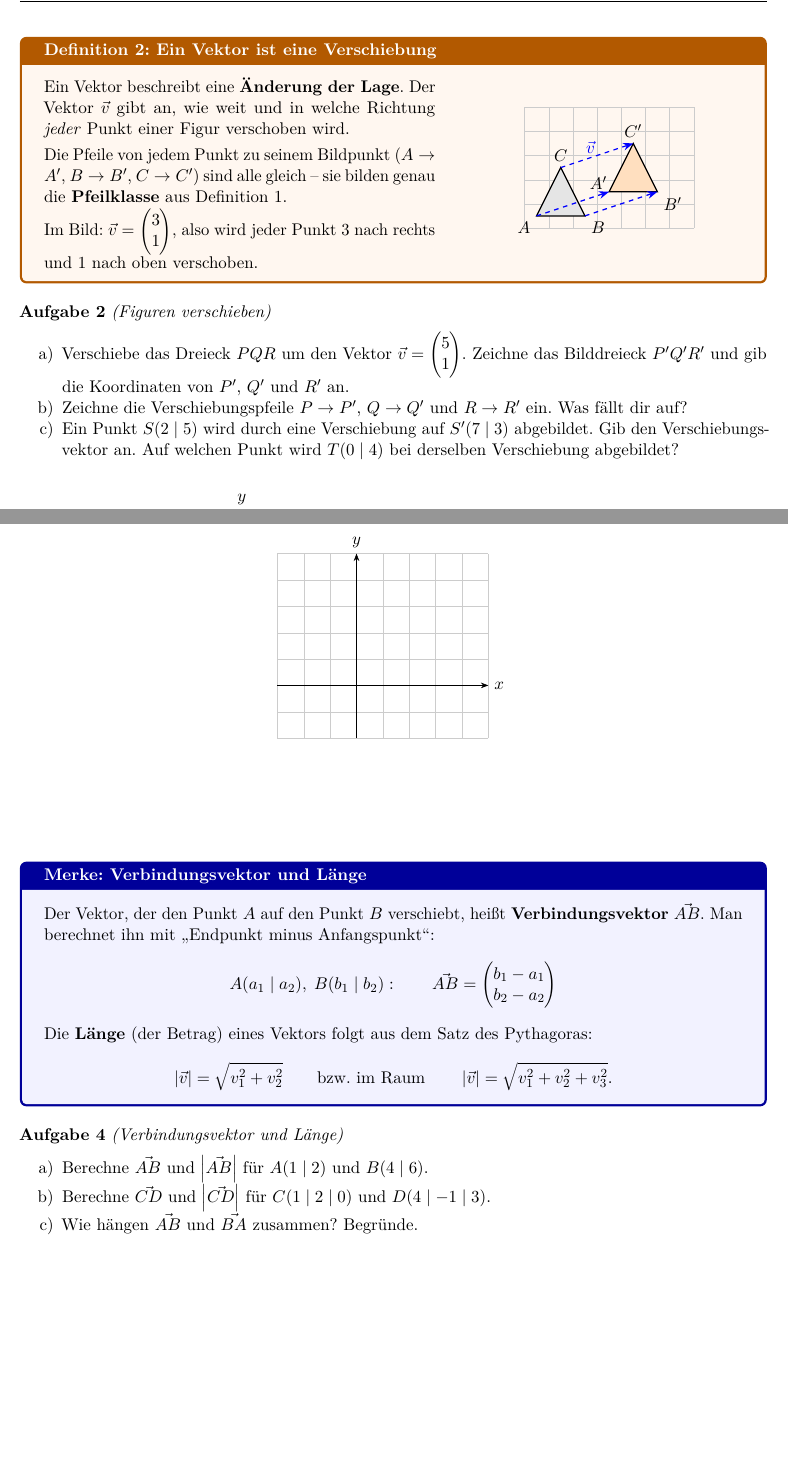
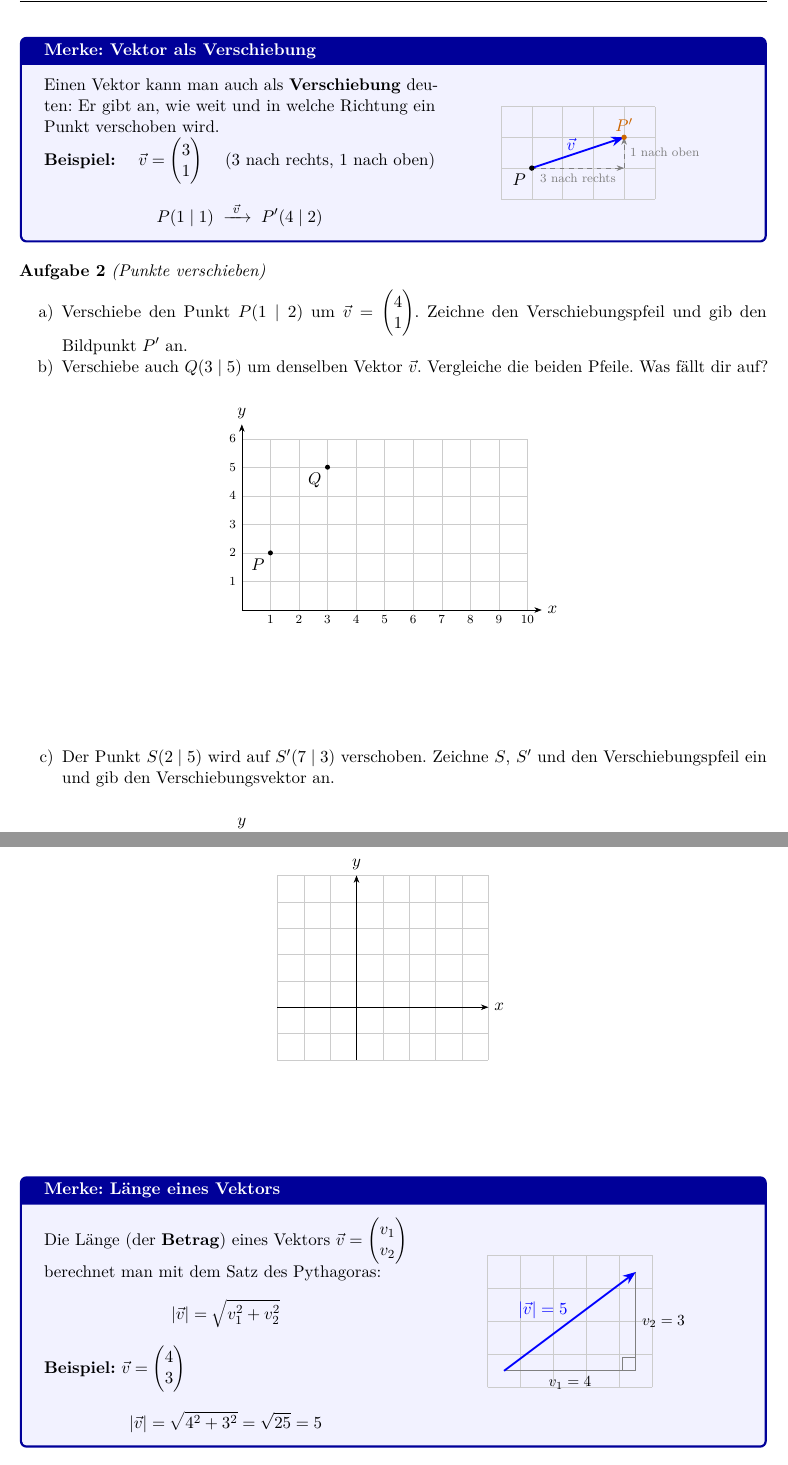
Before and after one commit to Niklas-Fritz/Ekats-Spielplatz, a LaTeX document (Stundenverlaufsplan_Vektoren/Arbeitsblatt_Vektoren.tex): two parts of pages 2 and 3 of 4, joined at a grey line, cut at the place of the change, the shorter picture padded with empty space. Compiled offline with pdfLaTeX.

Commit message:
erster versuch

```diff
--- a/Stundenverlaufsplan_Vektoren/Arbeitsblatt_Vektoren.tex
+++ b/Stundenverlaufsplan_Vektoren/Arbeitsblatt_Vektoren.tex
@@ -70,7 +71,7 @@
 
 % --- Kästen --------------------------------------------------
 \newtcolorbox{definition}[1]{colback=orange!6,colframe=orange!70!black,
-  title={Definition #1},fonttitle=\bfseries}
+  title={#1},fonttitle=\bfseries}
 \newtcolorbox{merke}[1][Merke]{colback=blue!5,colframe=blue!60!black,
   title=#1,fonttitle=\bfseries}
 
@@ -190,55 +191,49 @@
 \end{aufgabe}
 
 % ============================================================
-%  2. Verschiebung
+%  Deutung: Vektor als Verschiebung
 % ============================================================
-\Needspace{7cm}
-\begin{definition}{2: Ein Vektor ist eine Verschiebung}
+\Needspace{6cm}
+\begin{merke}[Merke: Vektor als Verschiebung]
   \begin{minipage}[c]{0.56\linewidth}
-    Ein Vektor beschreibt eine \textbf{Änderung der Lage}.
-    Der Vektor $\vect{v}$ gibt an, wie weit und in welche Richtung
-    \emph{jeder} Punkt einer Figur verschoben wird.
+    Einen Vektor kann man auch als \textbf{Verschiebung} deuten:
+    Er gibt an, wie weit und in welche Richtung ein Punkt verschoben wird.
 
     \smallskip
-    Die Pfeile von jedem Punkt zu seinem Bildpunkt
-    ($A \to A'$, $B \to B'$, $C \to C'$) sind alle gleich -- sie bilden
-    genau die \textbf{Pfeilklasse} aus Definition~1.
-
-    \smallskip
-    Im Bild: $\vect{v} = \spvek{3}{1}$, also wird jeder Punkt
-    3 nach rechts und 1 nach oben verschoben.
+    \textbf{Beispiel:} \quad $\vect{v} = \spvek{3}{1}$
+    \quad (3 nach rechts, 1 nach oben)
+    \[
+      P(1 \mid 1) \;\xrightarrow{\ \vect{v}\ }\; P'(4 \mid 2)
+    \]
   \end{minipage}\hfill
   \begin{minipage}[c]{0.4\linewidth}
     \centering
-    \begin{tikzpicture}[scale=0.55]
-      \draw[very thin,gray!40] (0,0) grid (7,5);
-      \draw[thick,fill=gray!20] (0.5,0.5) node[below left]{$A$}
-        -- (2.5,0.5) node[below right]{$B$}
-        -- (1.5,2.5) node[above]{$C$} -- cycle;
-      \draw[thick,fill=orange!25] (3.5,1.5) node[above left,inner sep=1pt]{$A'$}
-        -- (5.5,1.5) node[below right]{$B'$}
-        -- (4.5,3.5) node[above]{$C'$} -- cycle;
-      \foreach \p in {(0.5,0.5),(2.5,0.5)}
-        \draw[-Stealth,thick,blue,dashed] \p -- ++(3,1);
-      \draw[-Stealth,thick,blue,dashed] (1.5,2.5) -- ++(3,1)
+    \begin{tikzpicture}[scale=0.7]
+      \draw[very thin,gray!40] (0,0) grid (5,3);
+      % Treppe: 3 nach rechts, 1 nach oben
+      \draw[-Stealth,gray,dashed] (1,1) -- (4,1)
+        node[midway,below,font=\scriptsize] {3 nach rechts};
+      \draw[-Stealth,gray,dashed] (4,1) -- (4,2)
+        node[midway,right,font=\scriptsize] {1 nach oben};
+      % Verschiebungspfeil
+      \draw[-Stealth,very thick,blue] (1,1) -- (4,2)
         node[midway,above left,inner sep=1pt] {$\vect{v}$};
+      \fill (1,1) circle (2.5pt) node[below left] {$P$};
+      \fill[orange!80!black] (4,2) circle (2.5pt) node[above] {$P'$};
     \end{tikzpicture}
   \end{minipage}
-\end{definition}
+\end{merke}
 
-\begin{aufgabe}[Figuren verschieben]{10cm}
+\begin{aufgabe}[Punkte verschieben]{10cm}
   \begin{enumerate}[label=\alph*),nosep]
-    \item Verschiebe das Dreieck $PQR$ um den Vektor
-          $\vect{v} = \spvek{5}{1}$. Zeichne das Bilddreieck $P'Q'R'$ und
-          gib die Koordinaten von $P'$, $Q'$ und $R'$ an.
-    \item Zeichne die Verschiebungspfeile $P \to P'$, $Q \to Q'$ und
-          $R \to R'$ ein. Was fällt dir auf?
-    \item Ein Punkt $S(2 \mid 5)$ wird durch eine Verschiebung auf
-          $S'(7 \mid 3)$ abgebildet. Gib den Verschiebungsvektor an.
-          Auf welchen Punkt wird $T(0 \mid 4)$ bei derselben Verschiebung
-          abgebildet?
+    \item Verschiebe den Punkt $P(1 \mid 2)$ um $\vect{v} = \spvek{4}{1}$.
+          Zeichne den Verschiebungspfeil und gib den Bildpunkt $P'$ an.
+    \item Verschiebe auch $Q(3 \mid 5)$ um denselben Vektor $\vect{v}$.
+          Vergleiche die beiden Pfeile. Was fällt dir auf?
   \end{enumerate}
 
   \begin{center}
   \begin{tikzpicture}[scale=0.65]
     \koordsys{10}{6}
+    \fill (1,2) circle (2.5pt) node[below left] {$P$};
+    \fill (3,5) circle (2.5pt) node[below left] {$Q$};
@@ -248 +240,5 @@
     \ifloesungen
+      \draw[-Stealth,very thick,blue] (1,2) -- (5,3);
+      \draw[-Stealth,very thick,blue] (3,5) -- (7,6);
+      \fill[orange!80!black] (5,3) circle (2.5pt) node[below right] {$P'$};
+      \fill[orange!80!black] (7,6) circle (2.5pt) node[right] {$Q'$};
@@ -254,11 +245,21 @@
     \fi
   \end{tikzpicture}
   \end{center}
-  \schreibplatz{3cm}
+  \schreibplatz{2cm}
   \loesung{
-    a) $P'(6 \mid 2)$, $Q'(9 \mid 3)$, $R'(7 \mid 5)$\\
-    b) Alle Verschiebungspfeile sind gleich lang, parallel und gleich
-       orientiert -- sie sind Repräsentanten desselben Vektors
-       $\vect{v} = \spvek{5}{1}$.\\
-    c) $\vect{v} = \spvek{7-2}{3-5} = \spvek{5}{-2}$, \quad
-       $T'(0+5 \mid 4-2) = T'(5 \mid 2)$
+    a) $P'(1+4 \mid 2+1) = P'(5 \mid 3)$\\
+    b) $Q'(7 \mid 6)$. Beide Pfeile sind gleich lang, parallel und gleich
+       orientiert -- sie gehören zur selben Pfeilklasse, also zum selben
+       Vektor $\vect{v}$.
+  }
+
+  \Needspace{7cm}
+  \begin{enumerate}[label=\alph*),nosep,start=3]
+    \item Der Punkt $S(2 \mid 5)$ wird auf $S'(7 \mid 3)$ verschoben.
+          Zeichne $S$, $S'$ und den Verschiebungspfeil ein und gib den
+          Verschiebungsvektor an.
+  \end{enumerate}
+
+  \begin{center}
+  \begin{tikzpicture}[scale=0.65]
+    \koordsys{10}{6}
@@ -265,3 +277,7 @@
+  \schreibplatz{2cm}
+  \loesung{
+    c) $\vect{v} = \spvek{7-2}{3-5} = \spvek{5}{-2}$
+       (5 nach rechts, 2 nach unten)
   }
 \end{aufgabe}
 
@@ -299,28 +315,38 @@
   }
 \end{aufgabe}
 
-\Needspace{5cm}
-\begin{merke}[Merke: Verbindungsvektor und Länge]
-  Der Vektor, der den Punkt $A$ auf den Punkt $B$ verschiebt, heißt
-  \textbf{Verbindungsvektor} $\vect{AB}$. Man berechnet ihn mit
-  „Endpunkt minus Anfangspunkt“:
-  \[
-    A(a_1 \mid a_2),\; B(b_1 \mid b_2): \qquad
-    \vect{AB} = \spvek{b_1 - a_1}{b_2 - a_2}
-  \]
-  Die \textbf{Länge} (der Betrag) eines Vektors folgt aus dem Satz des
-  Pythagoras:
-  \[
-    \betrag{\vect{v}} = \sqrt{v_1^2 + v_2^2}
-    \qquad\text{bzw.\ im Raum}\qquad
-    \betrag{\vect{v}} = \sqrt{v_1^2 + v_2^2 + v_3^2}.
-  \]
+\Needspace{6cm}
+\begin{merke}[Merke: Länge eines Vektors]
+  \begin{minipage}[c]{0.52\linewidth}
+    Die Länge (der \textbf{Betrag}) eines Vektors
+    $\vect{v} = \spvek{v_1}{v_2}$ berechnet man mit dem
+    Satz des Pythagoras:
+    \[
+      \betrag{\vect{v}} = \sqrt{v_1^2 + v_2^2}
+    \]
+    \textbf{Beispiel:} $\vect{v} = \spvek{4}{3}$
+    \[
+      \betrag{\vect{v}} = \sqrt{4^2 + 3^2} = \sqrt{25} = 5
+    \]
+  \end{minipage}\hfill
+  \begin{minipage}[c]{0.44\linewidth}
+    \centering
+    \begin{tikzpicture}[scale=0.75]
+      \draw[very thin,gray!40] (0,0) grid (5,4);
+      % Katheten
+      \draw[thick,gray] (0.5,0.5) -- (4.5,0.5)
+        node[midway,below,font=\small,black] {$v_1 = 4$};
+      \draw[thick,gray] (4.5,0.5) -- (4.5,3.5)
+        node[midway,right,font=\small,black] {$v_2 = 3$};
+      % rechter Winkel
+      \draw[gray] (4.1,0.5) -- (4.1,0.9) -- (4.5,0.9);
+      % Vektor = Hypotenuse
+      \draw[-Stealth,very thick,blue] (0.5,0.5) -- (4.5,3.5)
+        node[midway,above left,inner sep=1pt]
+        {$\betrag{\vect{v}} = 5$};
+    \end{tikzpicture}
+  \end{minipage}
 \end{merke}
 
-\begin{aufgabe}[Verbindungsvektor und Länge]{6cm}
+\begin{aufgabe}[Länge eines Vektors]{6cm}
   \begin{enumerate}[label=\alph*),nosep]
-    \item Berechne $\vect{AB}$ und $\betrag{\vect{AB}}$ für
-          $A(1 \mid 2)$ und $B(4 \mid 6)$.
-    \item Berechne $\vect{CD}$ und $\betrag{\vect{CD}}$ für
-          $C(1 \mid 2 \mid 0)$ und $D(4 \mid -1 \mid 3)$.
-    \item Wie hängen $\vect{AB}$ und $\vect{BA}$ zusammen? Begründe.
```
Also changed, not shown: Stundenverlaufsplan_Vektoren/Arbeitsblatt_Vektoren.pdf, Stundenverlaufsplan_Vektoren/Arbeitsblatt_Vektoren.tex (49 more changed lines).
